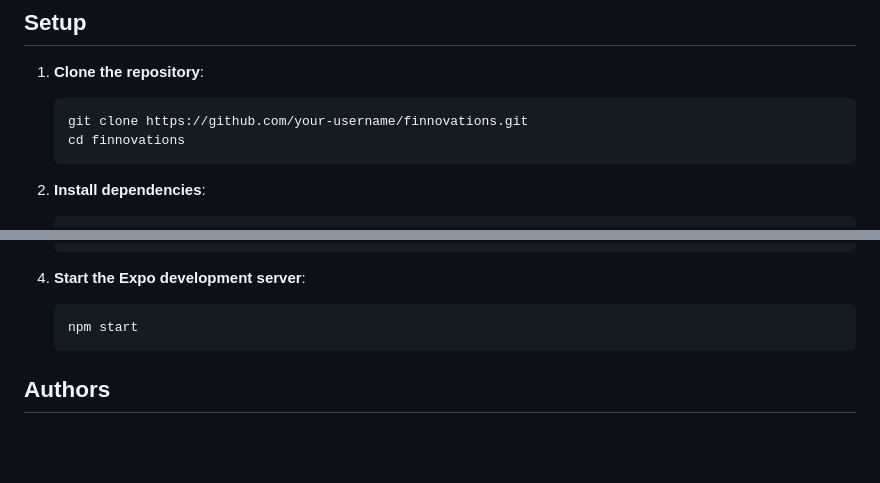
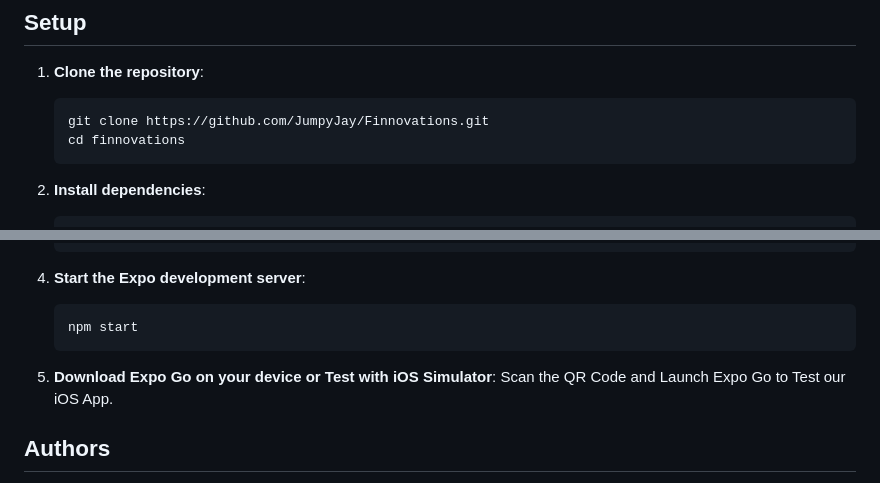
Before and after one commit to JumpyJay/FinTrack2, a Markdown page: README.md, 2 parts joined by grey strips. Rendered like a GitHub page; blank space fills up the shorter version.

Commit message:
Updated README.md for Milestone 1

````diff
--- a/README.md
+++ b/README.md
@@ -114,7 +114,7 @@ We use Git for version control to enable effective collaboration, track changes,
 
 1. **Clone the repository**:
     ```bash
-    git clone https://github.com/your-username/finnovations.git
+    git clone https://github.com/JumpyJay/Finnovations.git
     cd finnovations
     ```
 
@@ -144,6 +144,9 @@ We use Git for version control to enable effective collaboration, track changes,
     npm start
     ```
 
+4. **Download Expo Go on your device or Test with iOS Simulator**:
+    Scan the QR Code and Launch Expo Go to Test our iOS App.
+
 ## Authors
 
 * **Jaymeson Koh** - Software Engineer - [blanklogic](https://github.com/blanklogic)
````
